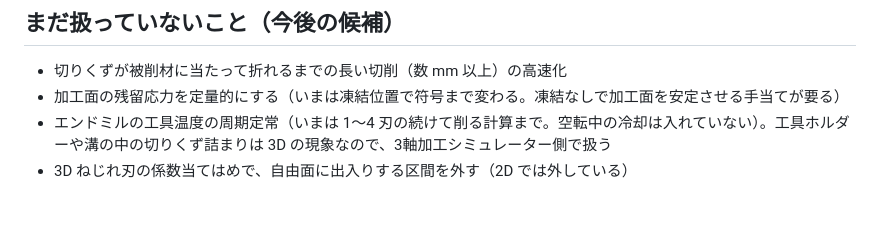
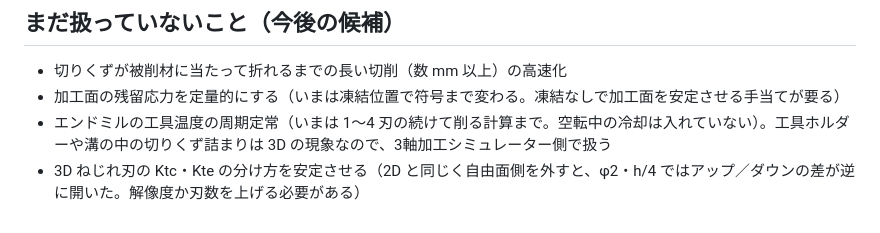
Before and after one commit to beyond-mechanics/machinig-sim, a Markdown page: cutting-sim/README.md, the part around the change. Drawn GitHub-style.

Commit message:
cutting-sim README: note why the helix fit keeps the free-face samples
Co-Authored-By: Claude Opus 5.5 (1M context) <noreply@anthropic.com>
Claude-Session: https://claude.ai/code/session_01PMZUw5LXuBAz1g2HsmUN6H

```diff
--- a/cutting-sim/README.md
+++ b/cutting-sim/README.md
@@ -139,4 +139,4 @@ S45C、SUS304、Ti-6Al-4V（通常／ひずみ軟化）、Inconel 718、アル
 - 切りくずが被削材に当たって折れるまでの長い切削（数 mm 以上）の高速化
 - 加工面の残留応力を定量的にする（いまは凍結位置で符号まで変わる。凍結なしで加工面を安定させる手当てが要る）
 - エンドミルの工具温度の周期定常（いまは 1〜4 刃の続けて削る計算まで。空転中の冷却は入れていない）。工具ホルダーや溝の中の切りくず詰まりは 3D の現象なので、3軸加工シミュレーター側で扱う
-- 3D ねじれ刃の係数当てはめで、自由面に出入りする区間を外す（2D では外している）
+- 3D ねじれ刃の Ktc・Kte の分け方を安定させる（2D と同じく自由面側を外すと、φ2・h/4 ではアップ／ダウンの差が逆に開いた。解像度か刃数を上げる必要がある）
```
